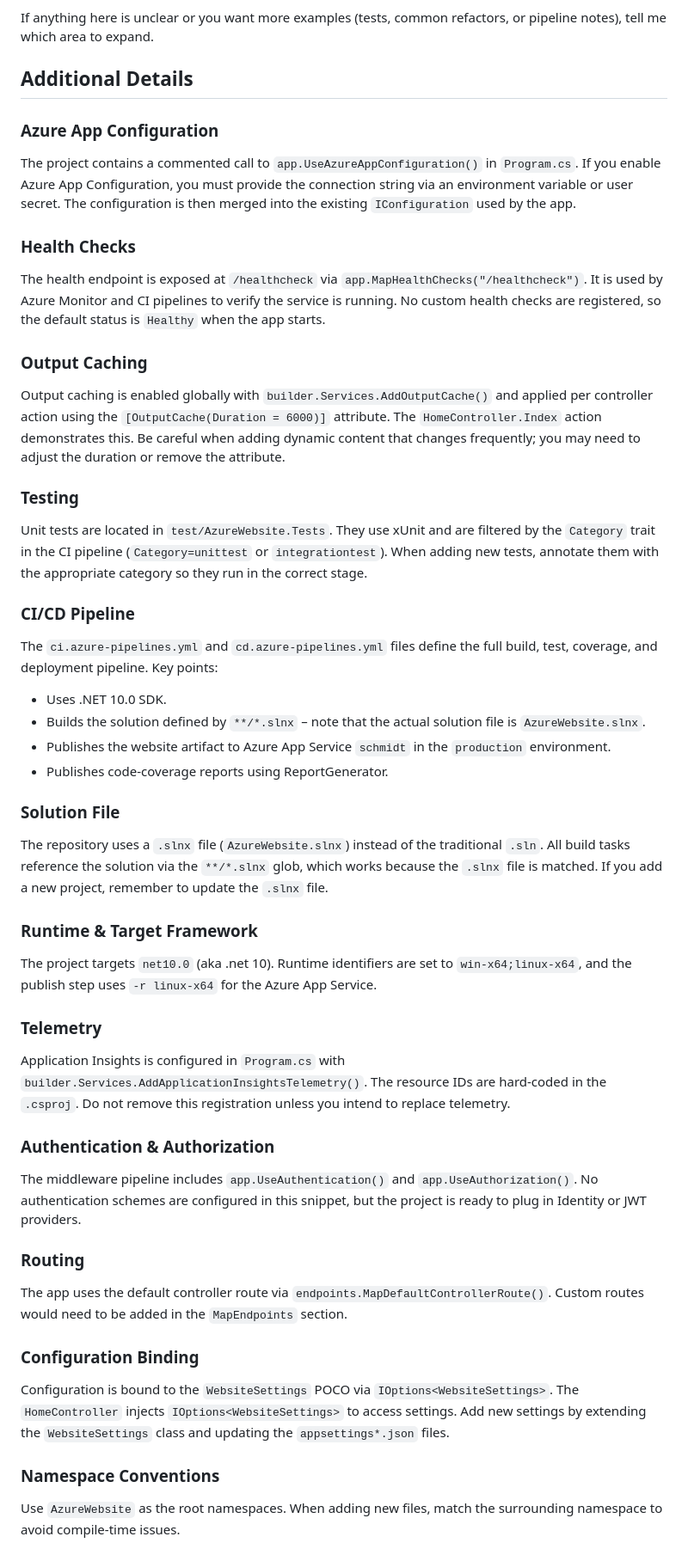
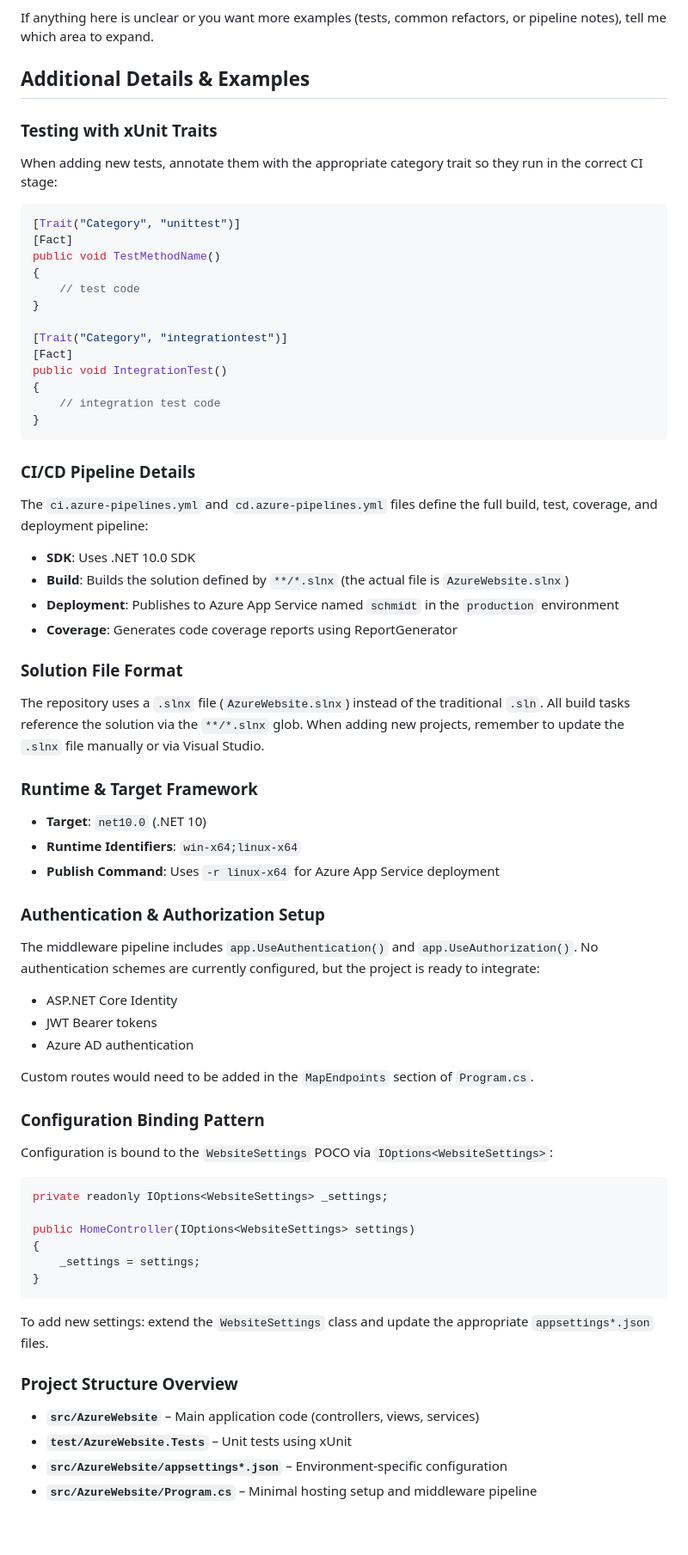
Before and after one commit to ThomasSchmidt/AzureWebsite, a Markdown page: AGENTS.md, the part around one of its changes. Shown at 86% size. GitHub-like rendering; blank space fills up the shorter version.

````diff
--- a/AGENTS.md
+++ b/AGENTS.md
@@ -56,45 +59,65 @@ This file tells AI coding agents how this repository is organized, how to build/
 
 If anything here is unclear or you want more examples (tests, common refactors, or pipeline notes), tell me which area to expand.
 
-## Additional Details
+## Additional Details & Examples
 
-### Azure App Configuration
-The project contains a commented call to `app.UseAzureAppConfiguration()` in `Program.cs`. If you enable Azure App Configuration, you must provide the connection string via an environment variable or user secret. The configuration is then merged into the existing `IConfiguration` used by the app.
+### Testing with xUnit Traits
+When adding new tests, annotate them with the appropriate category trait so they run in the correct CI stage:
 
-### Health Checks
-The health endpoint is exposed at `/healthcheck` via `app.MapHealthChecks("/healthcheck")`. It is used by Azure Monitor and CI pipelines to verify the service is running. No custom health checks are registered, so the default status is `Healthy` when the app starts.
+```csharp
+[Trait("Category", "unittest")]
+[Fact]
+public void TestMethodName()
+{
+    // test code
+}
 
-### Output Caching
-Output caching is enabled globally with `builder.Services.AddOutputCache()` and applied per controller action using the `[OutputCache(Duration = 6000)]` attribute. The `HomeController.Index` action demonstrates this. Be careful when adding dynamic content that changes frequently; you may need to adjust the duration or remove the attribute.
+[Trait("Category", "integrationtest")]
+[Fact]
+public void IntegrationTest()
+{
+    // integration test code
+}
+```
 
-### Testing
-Unit tests are located in `test/AzureWebsite.Tests`. They use xUnit and are filtered by the `Category` trait in the CI pipeline (`Category=unittest` or `integrationtest`). When adding new tests, annotate them with the appropriate category so they run in the correct stage.
+### CI/CD Pipeline Details
+The `ci.azure-pipelines.yml` and `cd.azure-pipelines.yml` files define the full build, test, coverage, and deployment pipeline:
+- **SDK**: Uses .NET 10.0 SDK
+- **Build**: Builds the solution defined by `**/*.slnx` (the actual file is `AzureWebsite.slnx`)
+- **Deployment**: Publishes to Azure App Service named `schmidt` in the `production` environment
+- **Coverage**: Generates code coverage reports using ReportGenerator
 
-### CI/CD Pipeline
-The `ci.azure-pipelines.yml` and `cd.azure-pipelines.yml` files define the full build, test, coverage, and deployment pipeline. Key points:
-* Uses .NET 10.0 SDK.
-* Builds the solution defined by `**/*.slnx` – note that the actual solution file is `AzureWebsite.slnx`.
-* Publishes the website artifact to Azure App Service `schmidt` in the `production` environment.
-* Publishes code‑coverage reports using ReportGenerator.
-
-### Solution File
-The repository uses a `.slnx` file (`AzureWebsite.slnx`) instead of the traditional `.sln`. All build tasks reference the solution via the `**/*.slnx` glob, which works because the `.slnx` file is matched. If you add a new project, remember to update the `.slnx` file.
+### Solution File Format
+The repository uses a `.slnx` file (`AzureWebsite.slnx`) instead of the traditional `.sln`. All build tasks reference the solution via the `**/*.slnx` glob. When adding new projects, remember to update the `.slnx` file manually or via Visual Studio.
 
 ### Runtime & Target Framework
-The project targets `net10.0` (aka .net 10). Runtime identifiers are set to `win-x64;linux-x64`, and the publish step uses `-r linux-x64` for the Azure App Service.
+- **Target**: `net10.0` (.NET 10)
+- **Runtime Identifiers**: `win-x64;linux-x64`
+- **Publish Command**: Uses `-r linux-x64` for Azure App Service deployment
 
-### Telemetry
-Application Insights is configured in `Program.cs` with `builder.Services.AddApplicationInsightsTelemetry()`. The resource IDs are hard‑coded in the `.csproj`. Do not remove this registration unless you intend to replace telemetry.
+### Authentication & Authorization Setup
+The middleware pipeline includes `app.UseAuthentication()` and `app.UseAuthorization()`. No authentication schemes are currently configured, but the project is ready to integrate:
+- ASP.NET Core Identity
+- JWT Bearer tokens
+- Azure AD authentication
 
-### Authentication & Authorization
-The middleware pipeline includes `app.UseAuthentication()` and `app.UseAuthorization()`. No authentication schemes are configured in this snippet, but the project is ready to plug in Identity or JWT providers.
+Custom routes would need to be added in the `MapEndpoints` section of `Program.cs`.
 
-### Routing
-The app uses the default controller route via `endpoints.MapDefaultControllerRoute()`. Custom routes would need to be added in the `MapEndpoints` section.
+### Configuration Binding Pattern
+Configuration is bound to the `WebsiteSettings` POCO via `IOptions<WebsiteSettings>`:
+```csharp
+private readonly IOptions<WebsiteSettings> _settings;
 
-### Configuration Binding
-Configuration is bound to the `WebsiteSettings` POCO via `IOptions<WebsiteSettings>`. The `HomeController` injects `IOptions<WebsiteSettings>` to access settings. Add new settings by extending the `WebsiteSettings` class and updating the `appsettings*.json` files.
+public HomeController(IOptions<WebsiteSettings> settings)
+{
+    _settings = settings;
+}
+```
+To add new settings: extend the `WebsiteSettings` class and update the appropriate `appsettings*.json` files.
 
-### Namespace Conventions
-Use `AzureWebsite` as the root namespaces. When adding new files, match the surrounding namespace to avoid compile‑time issues.
+### Project Structure Overview
+- **`src/AzureWebsite`** – Main application code (controllers, views, services)
+- **`test/AzureWebsite.Tests`** – Unit tests using xUnit
+- **`src/AzureWebsite/appsettings*.json`** – Environment-specific configuration
+- **`src/AzureWebsite/Program.cs`** – Minimal hosting setup and middleware pipeline
 
````
Also changed, not shown: other parts of AGENTS.md (+11 -12 lines).
